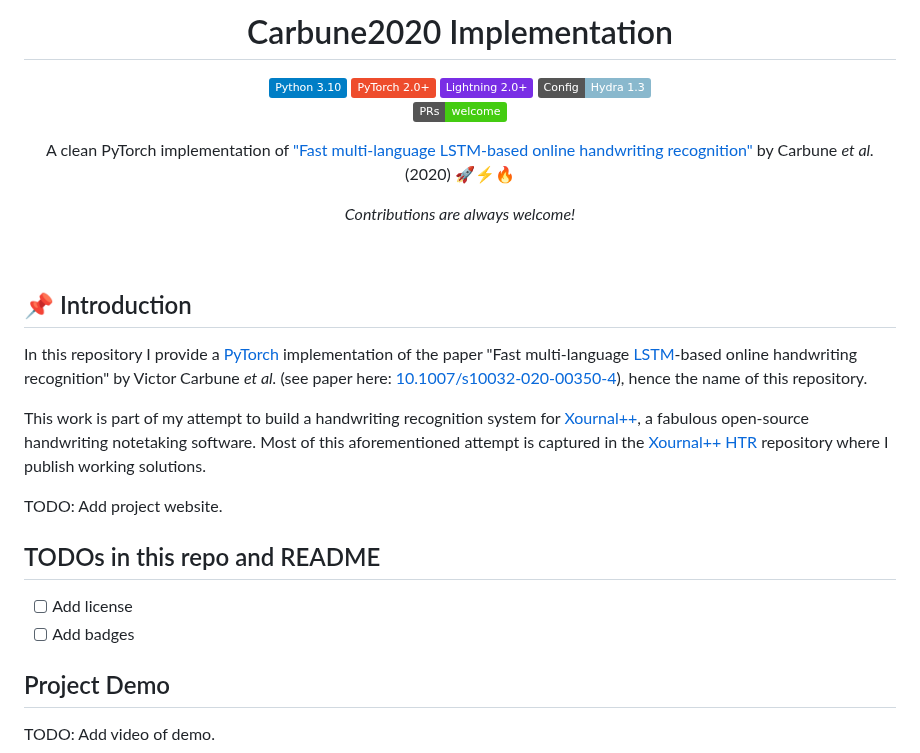
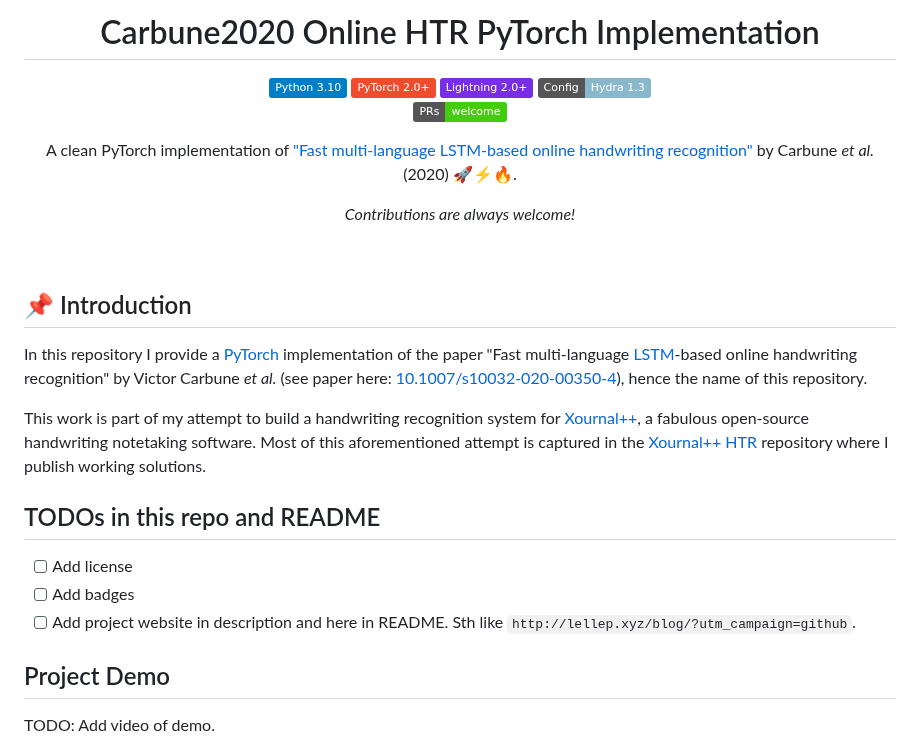
Before and after one commit to PellelNitram/OnlineHTR, a Markdown page: README.md, the part around the change. Rendered like a GitHub page; badges without logos.

Commit message:
Work on README.

```diff
--- a/README.md
+++ b/README.md
@@ -1,6 +1,6 @@
 <div align="center">
 
-# Carbune2020 Implementation
+# Carbune2020 Online HTR PyTorch Implementation
 
 [![python](https://img.shields.io/badge/-Python_3.10-blue?logo=python&logoColor=white)](https://github.com/pre-commit/pre-commit)
 [![pytorch](https://img.shields.io/badge/PyTorch_2.0+-ee4c2c?logo=pytorch&logoColor=white)](https://pytorch.org/get-started/locally/)
@@ -8,7 +8,7 @@
 [![hydra](https://img.shields.io/badge/Config-Hydra_1.3-89b8cd)](https://hydra.cc/) <br>
 [![PRs](https://img.shields.io/badge/PRs-welcome-brightgreen.svg)](https://github.com/ashleve/lightning-hydra-template/pulls)
 
-A clean PyTorch implementation of ["Fast multi-language LSTM-based online handwriting recognition"](https://doi.org/10.1007/s10032-020-00350-4) by Carbune *et al.* (2020) 🚀⚡🔥<br>
+A clean PyTorch implementation of ["Fast multi-language LSTM-based online handwriting recognition"](https://doi.org/10.1007/s10032-020-00350-4) by Carbune *et al.* (2020) 🚀⚡🔥.<br>
 
 _Contributions are always welcome!_
 
@@ -22,12 +22,11 @@ In this repository I provide a [PyTorch](https://pytorch.org/) implementation of
 
 This work is part of my attempt to build a handwriting recognition system for [Xournal++](https://github.com/xournalpp/xournalpp), a fabulous open-source handwriting notetaking software. Most of this aforementioned attempt is captured in the [Xournal++ HTR](https://github.com/PellelNitram/xournalpp_htr) repository where I publish working solutions.
 
-TODO: Add project website.
-
 ## TODOs in this repo and README
 
 - [ ] Add license
 - [ ] Add badges
+- [ ] Add project website in description and here in README. Sth like `http://lellep.xyz/blog/?utm_campaign=github`.
 
 ## Project Demo
 
```
